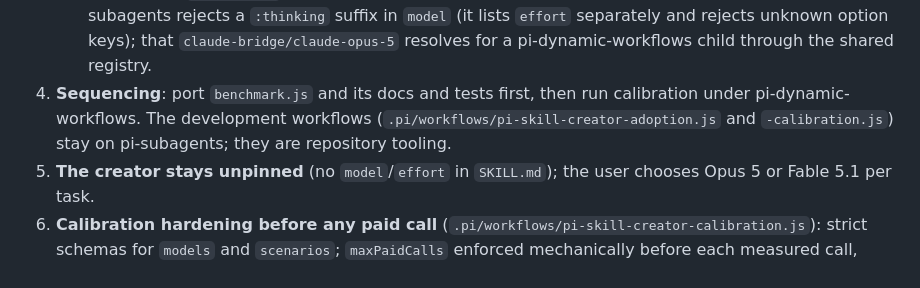
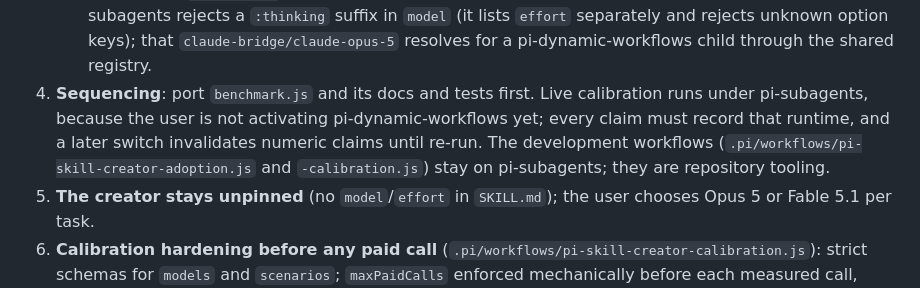
Before and after one commit to pfurini/furiai-skills, a Markdown page: HANDOFF-pi-skill-creator.md, the part around the change. Drawn GitHub-style.

Commit message:
docs(pi-skill-creator): calibration runs under pi-subagents for now

```diff
--- a/HANDOFF-pi-skill-creator.md
+++ b/HANDOFF-pi-skill-creator.md
@@ -36,7 +36,7 @@ Scoped models (`~/.pi/agent/settings.json` `enabledModels`) include `openai-code
    - docs name both invocations (`SubagentWorkflow` with `scriptPath`, `workflow` with the file content as `script`) plus a preflight that checks which tool exists;
    - tests execute the same script through both pinned runtimes; running pi-dynamic-workflows from tests needs `npm install` in that checkout or an equivalent prerequisite.
    Verify before writing: that pi-subagents rejects a `:thinking` suffix in `model` (it lists `effort` separately and rejects unknown option keys); that `claude-bridge/claude-opus-5` resolves for a pi-dynamic-workflows child through the shared registry.
-4. **Sequencing**: port `benchmark.js` and its docs and tests first, then run calibration under pi-dynamic-workflows. The development workflows (`.pi/workflows/pi-skill-creator-adoption.js` and `-calibration.js`) stay on pi-subagents; they are repository tooling.
+4. **Sequencing**: port `benchmark.js` and its docs and tests first. Live calibration runs under pi-subagents, because the user is not activating pi-dynamic-workflows yet; every claim must record that runtime, and a later switch invalidates numeric claims until re-run. The development workflows (`.pi/workflows/pi-skill-creator-adoption.js` and `-calibration.js`) stay on pi-subagents; they are repository tooling.
 5. **The creator stays unpinned** (no `model`/`effort` in `SKILL.md`); the user chooses Opus 5 or Fable 5.1 per task.
 6. **Calibration hardening before any paid call** (`.pi/workflows/pi-skill-creator-calibration.js`): strict schemas for `models` and `scenarios`; `maxPaidCalls` enforced mechanically before each measured call, counting orchestration calls separately; `stageStartCommit` validated as a 40-hex SHA and shell-quoted; explicit `pi-claude-bridge` loading; the `bounded_work` versus `skipped_work` handoff clarification (see below); multi-turn reasoning scenarios, because the RPC benchmark is one-shot and does not represent interactive reasoning skills.
 7. **Adoption workflow fixes to persist** (the successful run used a temporary recovery copy that may no longer exist at `/tmp/opin-skill-creator-adoption-resume-e6667a066d0f.js`): integration agents were assigned `phase: 'Integrate'`, which made the UI show phase 10 running between phases; group each integration under its implementation phase. Writer prompts must state that `tests_skipped` is for intentionally skipped tests, `bounded_work` for mandated exclusions, and `skipped_work` only for required work left incomplete (must be `[]` on completion); the first run failed because OSC-00 listed mandated exclusions under `skipped_work`.
```
